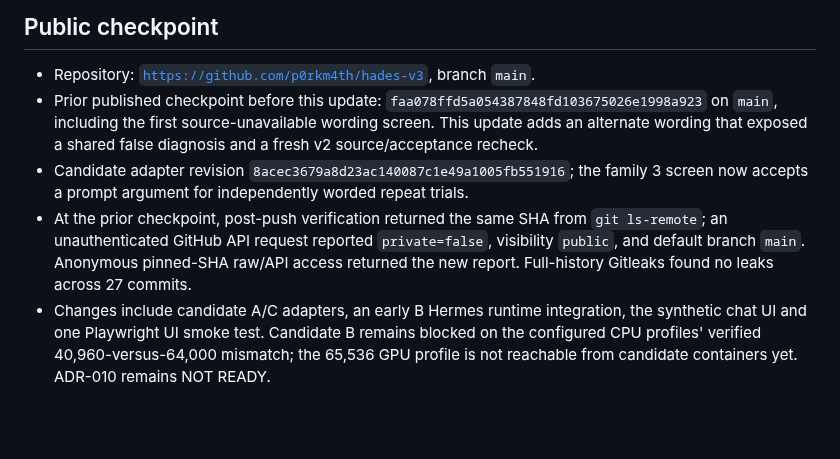
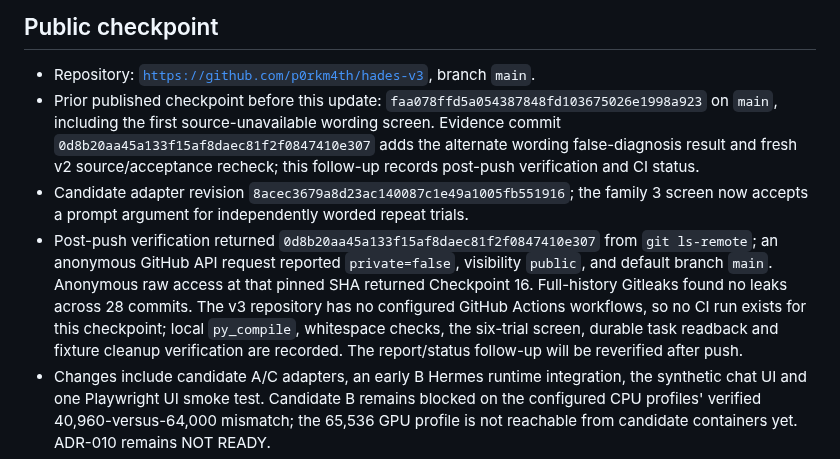
Before and after one commit to p0rkm4th/hades-v3, a Markdown page: docs/CURRENT_STATE.md, the part around the change. Rendered like a GitHub page; blank space fills up the shorter version.

Commit message:
Record publication verification status

```diff
--- a/docs/CURRENT_STATE.md
+++ b/docs/CURRENT_STATE.md
@@ -25,9 +25,9 @@
 ## Public checkpoint
 
 - Repository: [`https://github.com/p0rkm4th/hades-v3`](https://github.com/p0rkm4th/hades-v3), branch `main`.
-- Prior published checkpoint before this update: `faa078ffd5a054387848fd103675026e1998a923` on `main`, including the first source-unavailable wording screen. This update adds an alternate wording that exposed a shared false diagnosis and a fresh v2 source/acceptance recheck.
+- Prior published checkpoint before this update: `faa078ffd5a054387848fd103675026e1998a923` on `main`, including the first source-unavailable wording screen. Evidence commit `0d8b20aa45a133f15af8daec81f2f0847410e307` adds the alternate wording false-diagnosis result and fresh v2 source/acceptance recheck; this follow-up records post-push verification and CI status.
 - Candidate adapter revision `8acec3679a8d23ac140087c1e49a1005fb551916`; the family 3 screen now accepts a prompt argument for independently worded repeat trials.
-- At the prior checkpoint, post-push verification returned the same SHA from `git ls-remote`; an unauthenticated GitHub API request reported `private=false`, visibility `public`, and default branch `main`. Anonymous pinned-SHA raw/API access returned the new report. Full-history Gitleaks found no leaks across 27 commits.
+- Post-push verification returned `0d8b20aa45a133f15af8daec81f2f0847410e307` from `git ls-remote`; an anonymous GitHub API request reported `private=false`, visibility `public`, and default branch `main`. Anonymous raw access at that pinned SHA returned Checkpoint 16. Full-history Gitleaks found no leaks across 28 commits. The v3 repository has no configured GitHub Actions workflows, so no CI run exists for this checkpoint; local `py_compile`, whitespace checks, the six-trial screen, durable task readback and fixture cleanup verification are recorded. The report/status follow-up will be reverified after push.
 - Changes include candidate A/C adapters, an early B Hermes runtime integration, the synthetic chat UI and one Playwright UI smoke test. Candidate B remains blocked on the configured CPU profiles' verified 40,960-versus-64,000 mismatch; the 65,536 GPU profile is not reachable from candidate containers yet. ADR-010 remains NOT READY.
 - The repository is public and SSH authentication is available. Reverify visibility, anonymous access, and exact remote SHA after each later checkpoint.
 - Frozen authority documents and local instruction files remain excluded from the public repository by `.gitignore`; they were not changed. No memorial content is in the public worktree.
```
